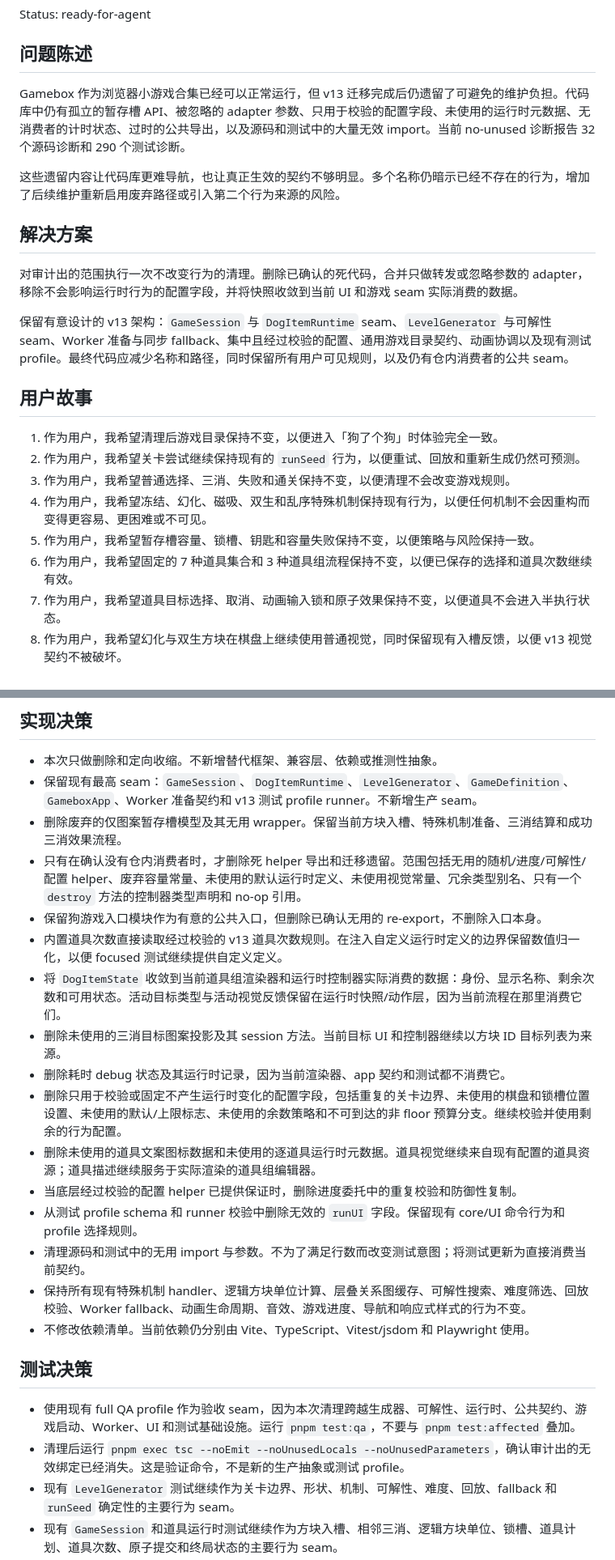
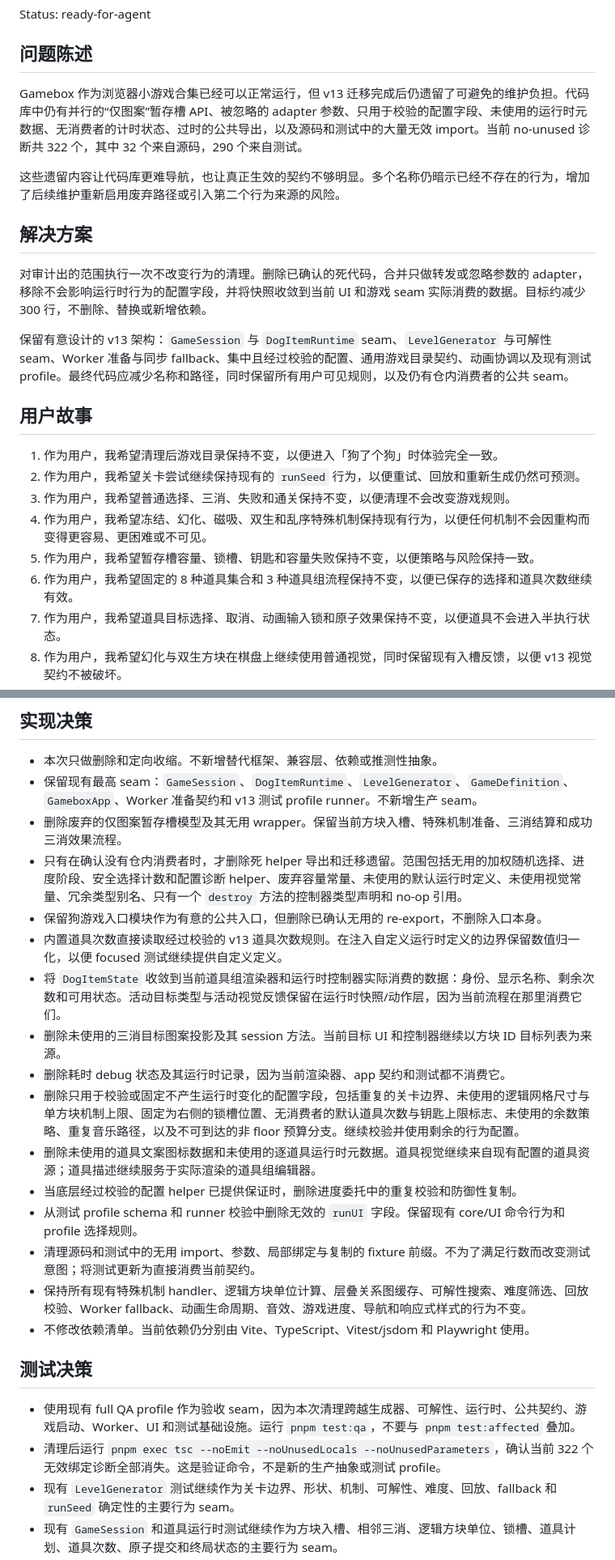
Before and after one commit to dongbanban/gamebox, a Markdown page: .scratch/ponytail-audit-cleanup/spec.md, 2 parts joined by grey strips. Shown at 81% size. Drawn GitHub-style.

Commit message:
refactor(audit): clean up dead helpers and bindings, update QA acceptance criteria

```diff
--- a/.scratch/ponytail-audit-cleanup/spec.md
+++ b/.scratch/ponytail-audit-cleanup/spec.md
@@ -4,13 +4,13 @@ Status: ready-for-agent
 
 ## 问题陈述
 
-Gamebox 作为浏览器小游戏合集已经可以正常运行，但 v13 迁移完成后仍遗留了可避免的维护负担。代码库中仍有孤立的暂存槽 API、被忽略的 adapter 参数、只用于校验的配置字段、未使用的运行时元数据、无消费者的计时状态、过时的公共导出，以及源码和测试中的大量无效 import。当前 no-unused 诊断报告 32 个源码诊断和 290 个测试诊断。
+Gamebox 作为浏览器小游戏合集已经可以正常运行，但 v13 迁移完成后仍遗留了可避免的维护负担。代码库中仍有并行的“仅图案”暂存槽 API、被忽略的 adapter 参数、只用于校验的配置字段、未使用的运行时元数据、无消费者的计时状态、过时的公共导出，以及源码和测试中的大量无效 import。当前 no-unused 诊断共 322 个，其中 32 个来自源码，290 个来自测试。
 
 这些遗留内容让代码库更难导航，也让真正生效的契约不够明显。多个名称仍暗示已经不存在的行为，增加了后续维护重新启用废弃路径或引入第二个行为来源的风险。
 
 ## 解决方案
 
-对审计出的范围执行一次不改变行为的清理。删除已确认的死代码，合并只做转发或忽略参数的 adapter，移除不会影响运行时行为的配置字段，并将快照收敛到当前 UI 和游戏 seam 实际消费的数据。
+对审计出的范围执行一次不改变行为的清理。删除已确认的死代码，合并只做转发或忽略参数的 adapter，移除不会影响运行时行为的配置字段，并将快照收敛到当前 UI 和游戏 seam 实际消费的数据。目标约减少 300 行，不删除、替换或新增依赖。
 
 保留有意设计的 v13 架构：`GameSession` 与 `DogItemRuntime` seam、`LevelGenerator` 与可解性 seam、Worker 准备与同步 fallback、集中且经过校验的配置、通用游戏目录契约、动画协调以及现有测试 profile。最终代码应减少名称和路径，同时保留所有用户可见规则，以及仍有仓内消费者的公共 seam。
 
@@ -21,7 +21,7 @@ Gamebox 作为浏览器小游戏合集已经可以正常运行，但 v13 迁移
 3. 作为用户，我希望普通选择、三消、失败和通关保持不变，以便清理不会改变游戏规则。
 4. 作为用户，我希望冻结、幻化、磁吸、双生和乱序特殊机制保持现有行为，以便任何机制不会因重构而变得更容易、更困难或不可见。
 5. 作为用户，我希望暂存槽容量、锁槽、钥匙和容量失败保持不变，以便策略与风险保持一致。
-6. 作为用户，我希望固定的 7 种道具集合和 3 种道具组流程保持不变，以便已保存的选择和道具次数继续有效。
+6. 作为用户，我希望固定的 8 种道具集合和 3 种道具组流程保持不变，以便已保存的选择和道具次数继续有效。
 7. 作为用户，我希望道具目标选择、取消、动画输入锁和原子效果保持不变，以便道具不会进入半执行状态。
 8. 作为用户，我希望幻化与双生方块在棋盘上继续使用普通视觉，同时保留现有入槽反馈，以便 v13 视觉契约不被破坏。
 9. 作为用户，我希望 Worker 生成、同步 fallback、加载反馈和生成诊断保持不变，以便 Worker 慢或不可用时看到的内容不改变。
@@ -52,24 +52,24 @@ Gamebox 作为浏览器小游戏合集已经可以正常运行，但 v13 迁移
 - 本次只做删除和定向收缩。不新增替代框架、兼容层、依赖或推测性抽象。
 - 保留现有最高 seam：`GameSession`、`DogItemRuntime`、`LevelGenerator`、`GameDefinition`、`GameboxApp`、Worker 准备契约和 v13 测试 profile runner。不新增生产 seam。
 - 删除废弃的仅图案暂存槽模型及其无用 wrapper。保留当前方块入槽、特殊机制准备、三消结算和成功三消效果流程。
-- 只有在确认没有仓内消费者时，才删除死 helper 导出和迁移遗留。范围包括无用的随机/进度/可解性/配置 helper、废弃容量常量、未使用的默认运行时定义、未使用视觉常量、冗余类型别名、只有一个 `destroy` 方法的控制器类型声明和 no-op 引用。
+- 只有在确认没有仓内消费者时，才删除死 helper 导出和迁移遗留。范围包括无用的加权随机选择、进度阶段、安全选择计数和配置诊断 helper、废弃容量常量、未使用的默认运行时定义、未使用视觉常量、冗余类型别名、只有一个 `destroy` 方法的控制器类型声明和 no-op 引用。
 - 保留狗游戏入口模块作为有意的公共入口，但删除已确认无用的 re-export，不删除入口本身。
 - 内置道具次数直接读取经过校验的 v13 道具次数规则。在注入自定义运行时定义的边界保留数值归一化，以便 focused 测试继续提供自定义定义。
 - 将 `DogItemState` 收敛到当前道具组渲染器和运行时控制器实际消费的数据：身份、显示名称、剩余次数和可用状态。活动目标类型与活动视觉反馈保留在运行时快照/动作层，因为当前流程在那里消费它们。
 - 删除未使用的三消目标图案投影及其 session 方法。当前目标 UI 和控制器继续以方块 ID 目标列表为来源。
 - 删除耗时 debug 状态及其运行时记录，因为当前渲染器、app 契约和测试都不消费它。
-- 删除只用于校验或固定不产生运行时变化的配置字段，包括重复的关卡边界、未使用的棋盘和锁槽位置设置、未使用的默认/上限标志、未使用的余数策略和不可到达的非 floor 预算分支。继续校验并使用剩余的行为配置。
+- 删除只用于校验或固定不产生运行时变化的配置字段，包括重复的关卡边界、未使用的逻辑网格尺寸与单方块机制上限、固定为右侧的锁槽位置、无消费者的默认道具次数与钥匙上限标志、未使用的余数策略、重复音乐路径，以及不可到达的非 floor 预算分支。继续校验并使用剩余的行为配置。
 - 删除未使用的道具文案图标数据和未使用的逐道具运行时元数据。道具视觉继续来自现有配置的道具资源；道具描述继续服务于实际渲染的道具组编辑器。
 - 当底层经过校验的配置 helper 已提供保证时，删除进度委托中的重复校验和防御性复制。
 - 从测试 profile schema 和 runner 校验中删除无效的 `runUI` 字段。保留现有 core/UI 命令行为和 profile 选择规则。
-- 清理源码和测试中的无用 import 与参数。不为了满足行数而改变测试意图；将测试更新为直接消费当前契约。
+- 清理源码和测试中的无用 import、参数、局部绑定与复制的 fixture 前缀。不为了满足行数而改变测试意图；将测试更新为直接消费当前契约。
 - 保持所有现有特殊机制 handler、逻辑方块单位计算、层叠关系图缓存、可解性搜索、难度筛选、回放校验、Worker fallback、动画生命周期、音效、游戏进度、导航和响应式样式的行为不变。
 - 不修改依赖清单。当前依赖仍分别由 Vite、TypeScript、Vitest/jsdom 和 Playwright 使用。
 
 ## 测试决策
 
 - 使用现有 full QA profile 作为验收 seam，因为本次清理跨越生成器、可解性、运行时、公共契约、游戏启动、Worker、UI 和测试基础设施。运行 `pnpm test:qa`，不要与 `pnpm test:affected` 叠加。
-- 清理后运行 `pnpm exec tsc --noEmit --noUnusedLocals --noUnusedParameters`，确认审计出的无效绑定已经消失。这是验证命令，不是新的生产抽象或测试 profile。
+- 清理后运行 `pnpm exec tsc --noEmit --noUnusedLocals --noUnusedParameters`，确认当前 322 个无效绑定诊断全部消失。这是验证命令，不是新的生产抽象或测试 profile。
 - 现有 `LevelGenerator` 测试继续作为关卡边界、形状、机制、可解性、难度、回放、fallback 和 `runSeed` 确定性的主要行为 seam。
 - 现有 `GameSession` 和道具运行时测试继续作为方块入槽、相邻三消、逻辑方块单位、锁槽、道具计划、道具次数、原子提交和终局状态的主要行为 seam。
 - 现有 `GameboxApp`、`GameDefinition` 和结果页测试继续作为注册、游戏目录导航、游戏进度、道具组持久化、结果操作和生成失败的主要行为 seam。
```
Also changed, not shown: other parts of .scratch/ponytail-audit-cleanup/spec.md (+1 -1 lines), 2 other files.
